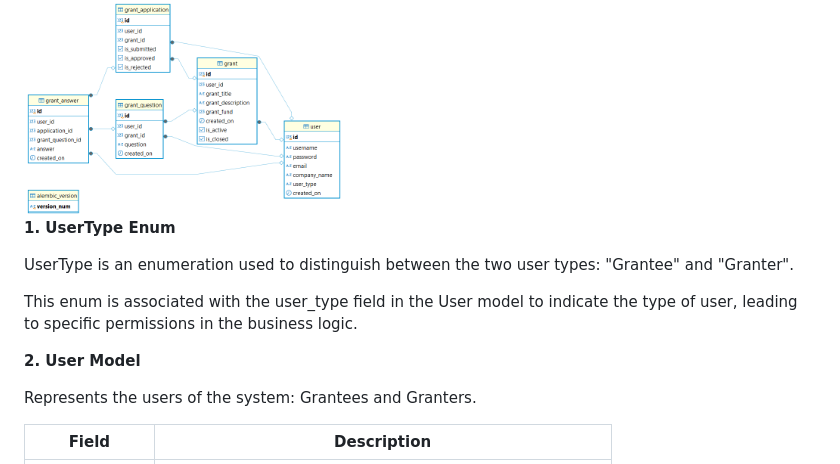
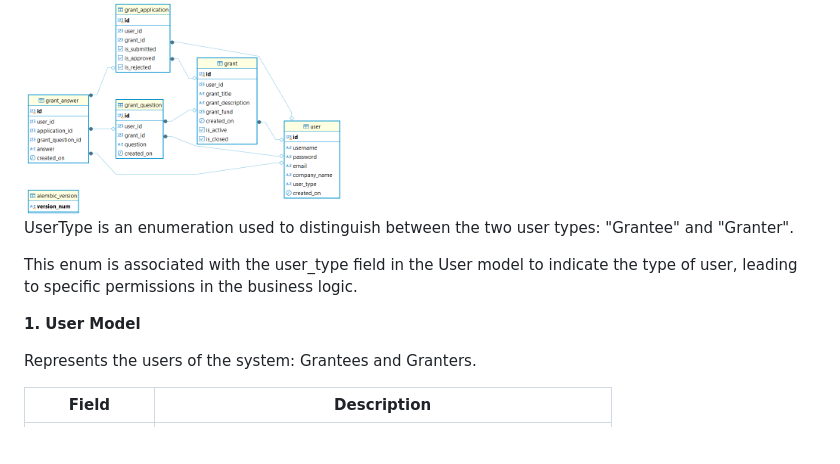
Before and after one commit to PhilMele/M3Project, a Markdown page: README.md, the part around the change printed below. Rendered like a GitHub page; blank space fills up the shorter version.

```diff
--- a/README.md
+++ b/README.md
@@ -214,13 +214,11 @@ Each model corresponds to a table in a PostgreSQL database.
 
 <img src="documentation/erd/flask - ERD.png" alt="" width="320px">
 
-**1. UserType Enum**
-
 UserType is an enumeration used to distinguish between the two user types: "Grantee" and "Granter".
 
 This enum is associated with the user_type field in the User model to indicate the type of user, leading to specific permissions in the business logic.
 
-**2. User Model**
+**1. User Model**
 
 Represents the users of the system: Grantees and Granters.
 
```
Also changed, not shown: other parts of README.md (+52 -45 lines).
